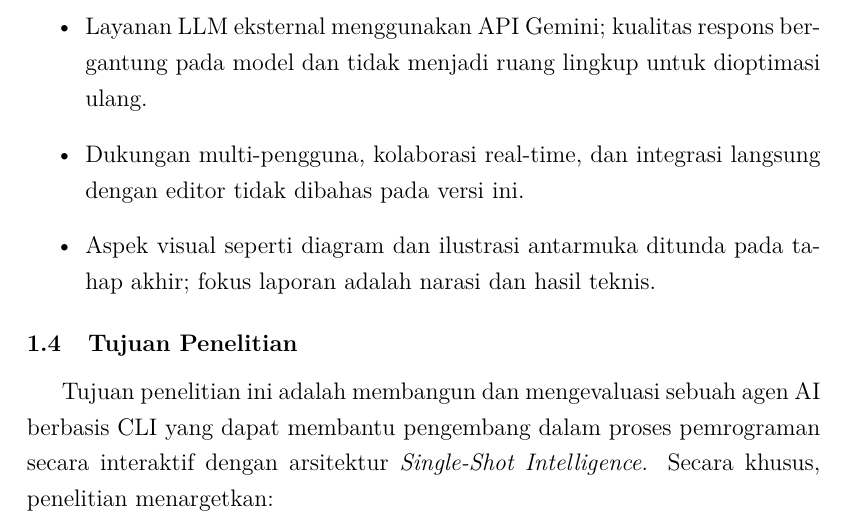
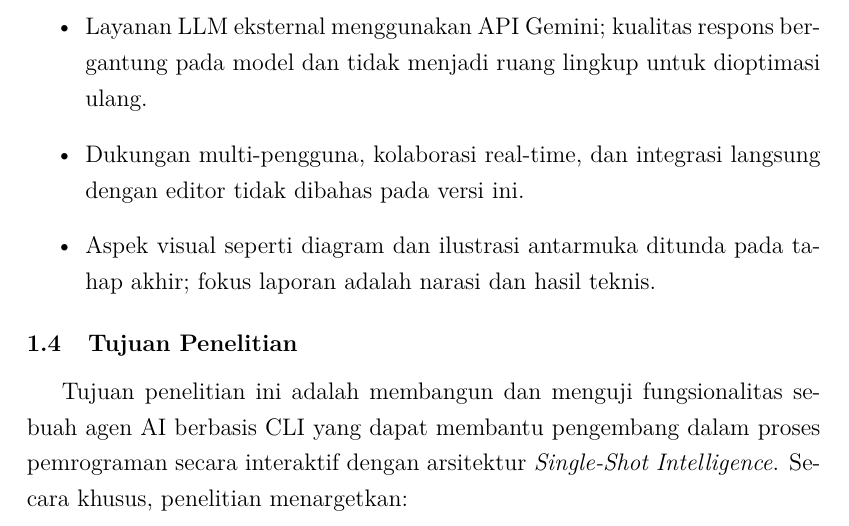
Before and after one commit to gtkrshnaaa/skripsipaicode, a LaTeX thesis (skripsi_latex/main.tex, which reads skripsi_latex/bab1_pendahuluan.tex): part of page 17 of 50, cut so that both start at the same text. Compiled offline with pdfLaTeX.

Commit message:
chore(bab1): soften evaluation scope to functional testing

```diff
--- a/skripsi_latex/bab1_pendahuluan.tex
+++ b/skripsi_latex/bab1_pendahuluan.tex
@@ -30,7 +30,7 @@ Agar fokus penelitian terjaga dan implementasi dapat dilakukan secara terukur, b
 \end{itemize}
 
 \section{Tujuan Penelitian}
-Tujuan penelitian ini adalah membangun dan mengevaluasi sebuah agen AI berbasis CLI yang dapat membantu pengembang dalam proses pemrograman secara interaktif dengan arsitektur \textit{Single-Shot Intelligence}. Secara khusus, penelitian menargetkan:
+Tujuan penelitian ini adalah membangun dan menguji fungsionalitas sebuah agen AI berbasis CLI yang dapat membantu pengembang dalam proses pemrograman secara interaktif dengan arsitektur \textit{Single-Shot Intelligence}. Secara khusus, penelitian menargetkan:
 
 \begin{enumerate}
   \item Merancang arsitektur Paicode yang mencakup modul agen dengan \textit{Single-Shot Intelligence} (klasifikasi intensi, fase perencanaan, dan fase eksekusi dalam 2 panggilan API), jembatan LLM dengan manajemen API key tunggal, antarmuka CLI dengan \textit{interrupt handling}, lapisan keamanan \textit{path} pada berkas proyek, serta komponen tampilan terminal berbasis \texttt{rich}.
```
